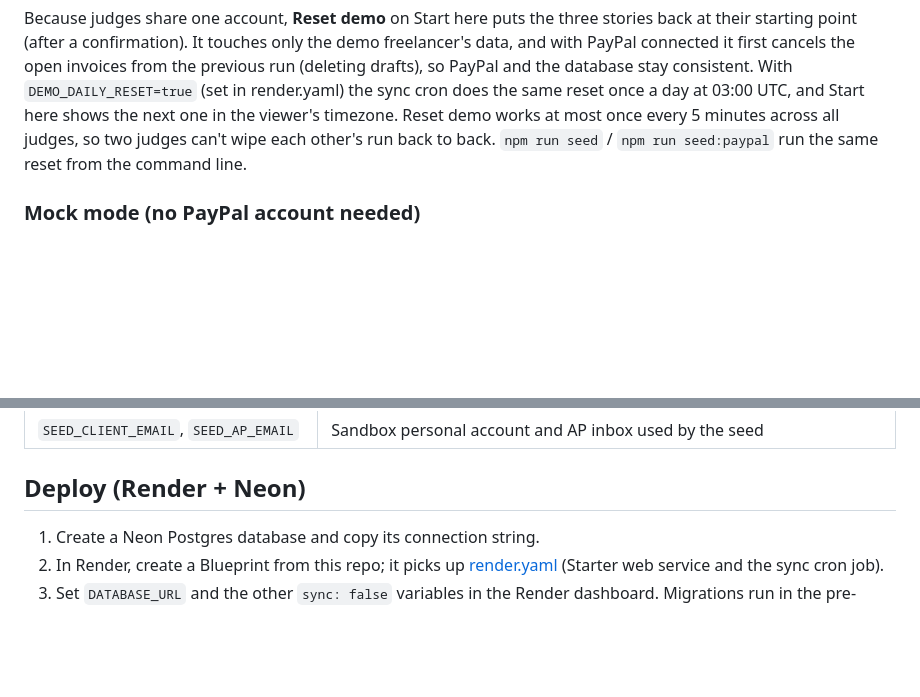
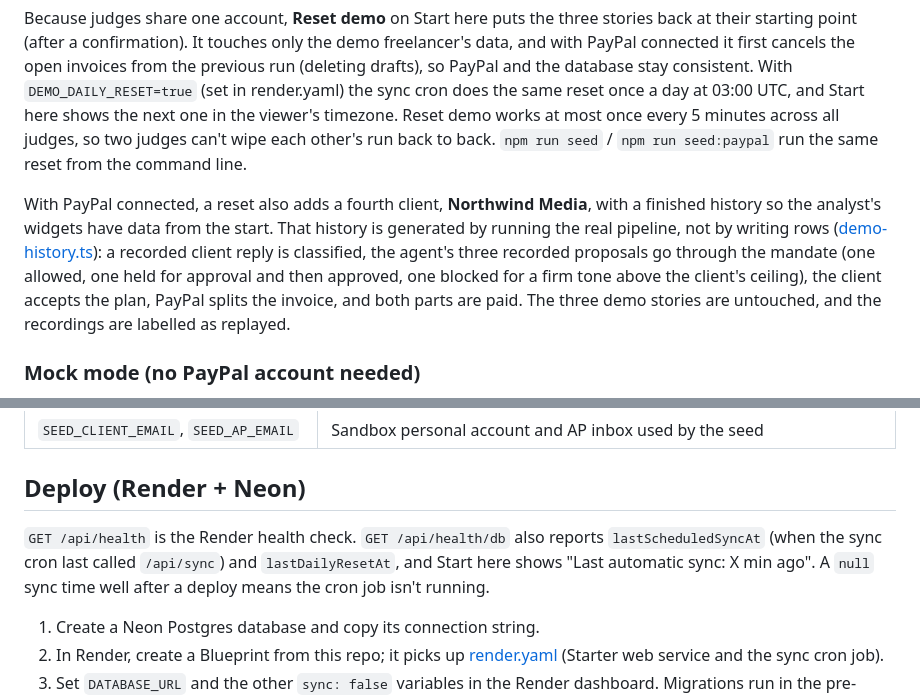
Before and after one commit to tusharshah21/cleardue, a Markdown page: README.md, 2 parts joined by grey strips. Drawn GitHub-style; blank space fills up the shorter version.

```diff
--- a/README.md
+++ b/README.md
@@ -179,6 +179,8 @@ Locally, sign in with `DEMO_EMAIL` / `DEMO_PASSWORD` from `.env`. When `DEMO_MOD
 
 Because judges share one account, **Reset demo** on Start here puts the three stories back at their starting point (after a confirmation). It touches only the demo freelancer's data, and with PayPal connected it first cancels the open invoices from the previous run (deleting drafts), so PayPal and the database stay consistent. With `DEMO_DAILY_RESET=true` (set in render.yaml) the sync cron does the same reset once a day at 03:00 UTC, and Start here shows the next one in the viewer's timezone. Reset demo works at most once every 5 minutes across all judges, so two judges can't wipe each other's run back to back. `npm run seed` / `npm run seed:paypal` run the same reset from the command line.
 
+With PayPal connected, a reset also adds a fourth client, **Northwind Media**, with a finished history so the analyst's widgets have data from the start. That history is generated by running the real pipeline, not by writing rows ([demo-history.ts](src/lib/demo-history.ts)): a recorded client reply is classified, the agent's three recorded proposals go through the mandate (one allowed, one held for approval and then approved, one blocked for a firm tone above the client's ceiling), the client accepts the plan, PayPal splits the invoice, and both parts are paid. The three demo stories are untouched, and the recordings are labelled as replayed.
+
 ### Mock mode (no PayPal account needed)
 
 Set `PAYPAL_MODE=mock` to run against an in-process fake of the Invoicing API (state in `.paypal-mock.json`). It behaves like an Indian merchant account (partial payments refused) and shows a "PayPal mock mode" banner. Invoice pages get a **Simulate client payment** button that records the payment and runs the same handler as a verified `INVOICING.INVOICE.PAID` webhook. In mock mode, `npm run seed` seeds through the fake, so every flow, including Brightside's split plan, works end to end. With `NODE_ENV=production`, mock mode throws instead of running, unless `ALLOW_MOCK_IN_PROD=true` (for checking a deploy before sandbox credentials are set; the banner still shows). Mock state is a file on the server, so on Render seed from the service's shell (`npm run seed`) rather than your machine, and reseed after each deploy: the disk is not persistent.
@@ -260,6 +262,8 @@ See [.env.example](.env.example). Never commit `.env`.
 
 ## Deploy (Render + Neon)
 
+`GET /api/health` is the Render health check. `GET /api/health/db` also reports `lastScheduledSyncAt` (when the sync cron last called `/api/sync`) and `lastDailyResetAt`, and Start here shows "Last automatic sync: X min ago". A `null` sync time well after a deploy means the cron job isn't running.
+
 1. Create a Neon Postgres database and copy its connection string.
 2. In Render, create a Blueprint from this repo; it picks up [render.yaml](render.yaml) (Starter web service and the sync cron job).
 3. Set `DATABASE_URL` and the other `sync: false` variables in the Render dashboard. Migrations run in the pre-deploy step.
```
Also changed, not shown: docs/screenshots/43-analyst-history.jpg (added), 15 other files.
